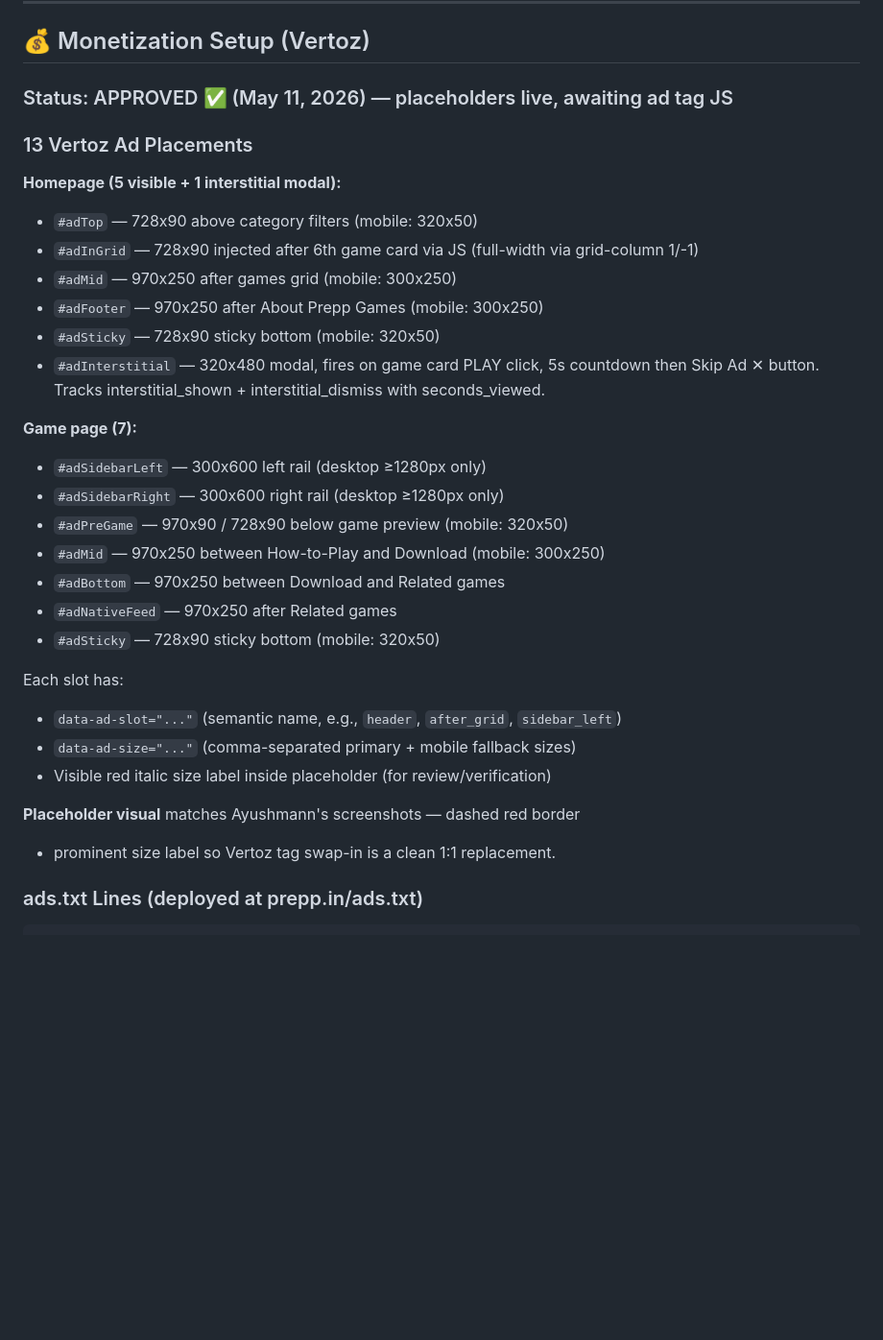
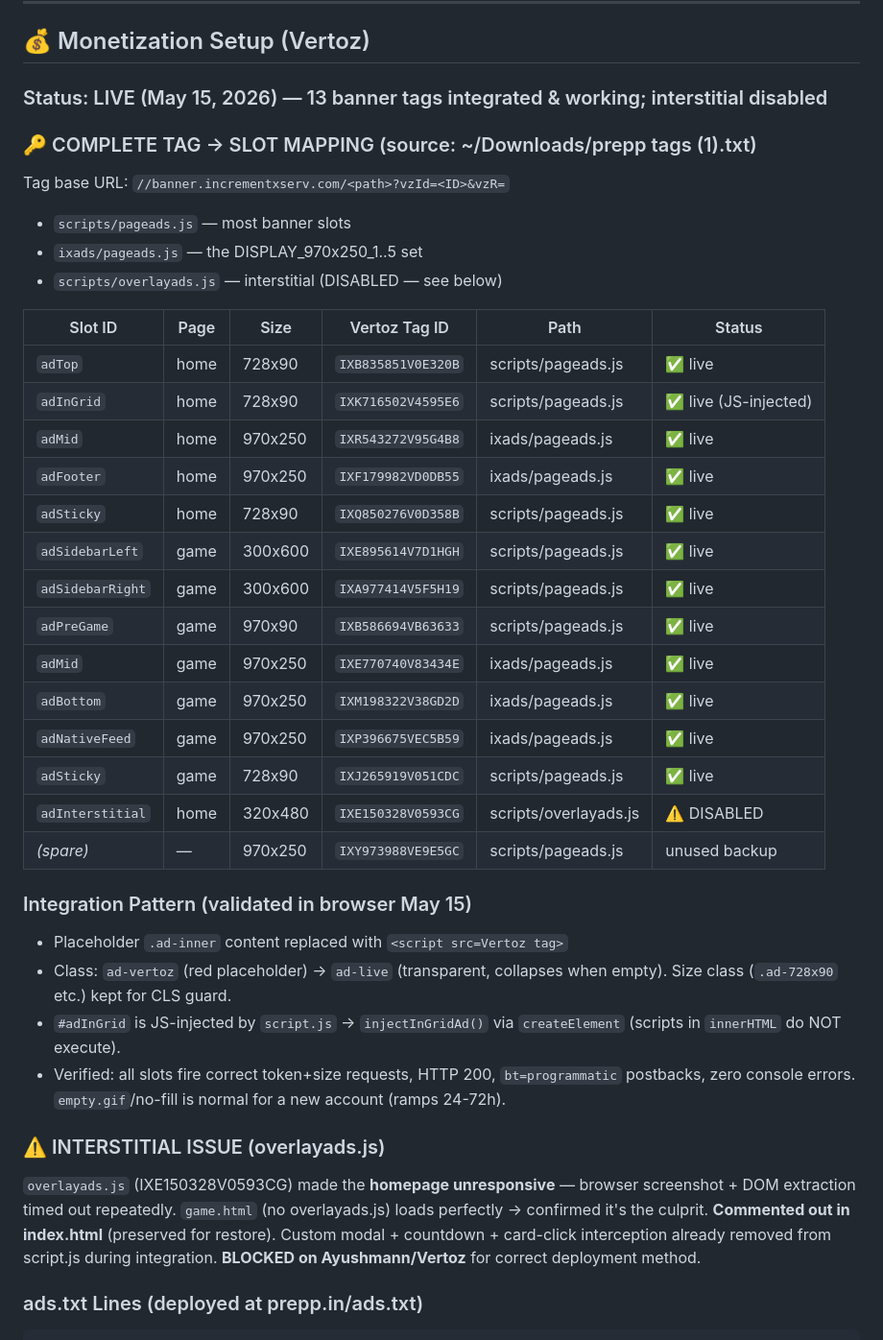
Before and after one commit to krishnasharma-collegedunia/fun5gamesus, a Markdown page: CONTEXT.md, the part around one of its changes. Shown at 96% size. GitHub-like rendering; blank space fills up the shorter version.

````diff
--- a/CONTEXT.md
+++ b/CONTEXT.md
@@ -190,36 +193,51 @@ Constitution Quest, Timeline Rush, Scheme Match, PM Quest
 
 ## 💰 Monetization Setup (Vertoz)
 
-### Status: APPROVED ✅ (May 11, 2026) — placeholders live, awaiting ad tag JS
+### Status: LIVE (May 15, 2026) — 13 banner tags integrated & working; interstitial disabled
 
-### 13 Vertoz Ad Placements
+### 🔑 COMPLETE TAG → SLOT MAPPING (source: ~/Downloads/prepp tags (1).txt)
 
-**Homepage (5 visible + 1 interstitial modal):**
-- `#adTop` — 728x90 above category filters (mobile: 320x50)
-- `#adInGrid` — 728x90 injected after 6th game card via JS (full-width via grid-column 1/-1)
-- `#adMid` — 970x250 after games grid (mobile: 300x250)
-- `#adFooter` — 970x250 after About Prepp Games (mobile: 300x250)
-- `#adSticky` — 728x90 sticky bottom (mobile: 320x50)
-- `#adInterstitial` — 320x480 modal, fires on game card PLAY click,
-  5s countdown then Skip Ad ✕ button. Tracks interstitial_shown +
-  interstitial_dismiss with seconds_viewed.
+Tag base URL: `//banner.incrementxserv.com/<path>?vzId=<ID>&vzR=`
+- `scripts/pageads.js` — most banner slots
+- `ixads/pageads.js` — the DISPLAY_970x250_1..5 set
+- `scripts/overlayads.js` — interstitial (DISABLED — see below)
 
-**Game page (7):**
-- `#adSidebarLeft` — 300x600 left rail (desktop ≥1280px only)
-- `#adSidebarRight` — 300x600 right rail (desktop ≥1280px only)
-- `#adPreGame` — 970x90 / 728x90 below game preview (mobile: 320x50)
-- `#adMid` — 970x250 between How-to-Play and Download (mobile: 300x250)
-- `#adBottom` — 970x250 between Download and Related games
-- `#adNativeFeed` — 970x250 after Related games
-- `#adSticky` — 728x90 sticky bottom (mobile: 320x50)
+| Slot ID | Page | Size | Vertoz Tag ID | Path | Status |
+|---|---|---|---|---|---|
+| `adTop` | home | 728x90 | `IXB835851V0E320B` | scripts/pageads.js | ✅ live |
+| `adInGrid` | home | 728x90 | `IXK716502V4595E6` | scripts/pageads.js | ✅ live (JS-injected) |
+| `adMid` | home | 970x250 | `IXR543272V95G4B8` | ixads/pageads.js | ✅ live |
+| `adFooter` | home | 970x250 | `IXF179982VD0DB55` | ixads/pageads.js | ✅ live |
+| `adSticky` | home | 728x90 | `IXQ850276V0D358B` | scripts/pageads.js | ✅ live |
+| `adSidebarLeft` | game | 300x600 | `IXE895614V7D1HGH` | scripts/pageads.js | ✅ live |
+| `adSidebarRight` | game | 300x600 | `IXA977414V5F5H19` | scripts/pageads.js | ✅ live |
+| `adPreGame` | game | 970x90 | `IXB586694VB63633` | scripts/pageads.js | ✅ live |
+| `adMid` | game | 970x250 | `IXE770740V83434E` | ixads/pageads.js | ✅ live |
+| `adBottom` | game | 970x250 | `IXM198322V38GD2D` | ixads/pageads.js | ✅ live |
+| `adNativeFeed` | game | 970x250 | `IXP396675VEC5B59` | ixads/pageads.js | ✅ live |
+| `adSticky` | game | 728x90 | `IXJ265919V051CDC` | scripts/pageads.js | ✅ live |
+| `adInterstitial` | home | 320x480 | `IXE150328V0593CG` | scripts/overlayads.js | ⚠️ DISABLED |
+| _(spare)_ | — | 970x250 | `IXY973988VE9E5GC` | scripts/pageads.js | unused backup |
 
-Each slot has:
-- `data-ad-slot="..."` (semantic name, e.g., `header`, `after_grid`, `sidebar_left`)
-- `data-ad-size="..."` (comma-separated primary + mobile fallback sizes)
-- Visible red italic size label inside placeholder (for review/verification)
+### Integration Pattern (validated in browser May 15)
 
-**Placeholder visual** matches Ayushmann's screenshots — dashed red border
-+ prominent size label so Vertoz tag swap-in is a clean 1:1 replacement.
+- Placeholder `.ad-inner` content replaced with `<script src=Vertoz tag>`
+- Class: `ad-vertoz` (red placeholder) → `ad-live` (transparent, collapses
+  when empty). Size class (`.ad-728x90` etc.) kept for CLS guard.
+- `#adInGrid` is JS-injected by `script.js` → `injectInGridAd()` via
+  `createElement` (scripts in `innerHTML` do NOT execute).
+- Verified: all slots fire correct token+size requests, HTTP 200,
+  `bt=programmatic` postbacks, zero console errors. `empty.gif`/no-fill
+  is normal for a new account (ramps 24-72h).
+
+### ⚠️ INTERSTITIAL ISSUE (overlayads.js)
+
+`overlayads.js` (IXE150328V0593CG) made the **homepage unresponsive** —
+browser screenshot + DOM extraction timed out repeatedly. `game.html`
+(no overlayads.js) loads perfectly → confirmed it's the culprit.
+**Commented out in index.html** (preserved for restore). Custom modal +
+countdown + card-click interception already removed from script.js during
+integration. **BLOCKED on Ayushmann/Vertoz** for correct deployment method.
 
 ### ads.txt Lines (deployed at prepp.in/ads.txt)
 ```
````
Also changed, not shown: other parts of CONTEXT.md (+59 -44 lines).
